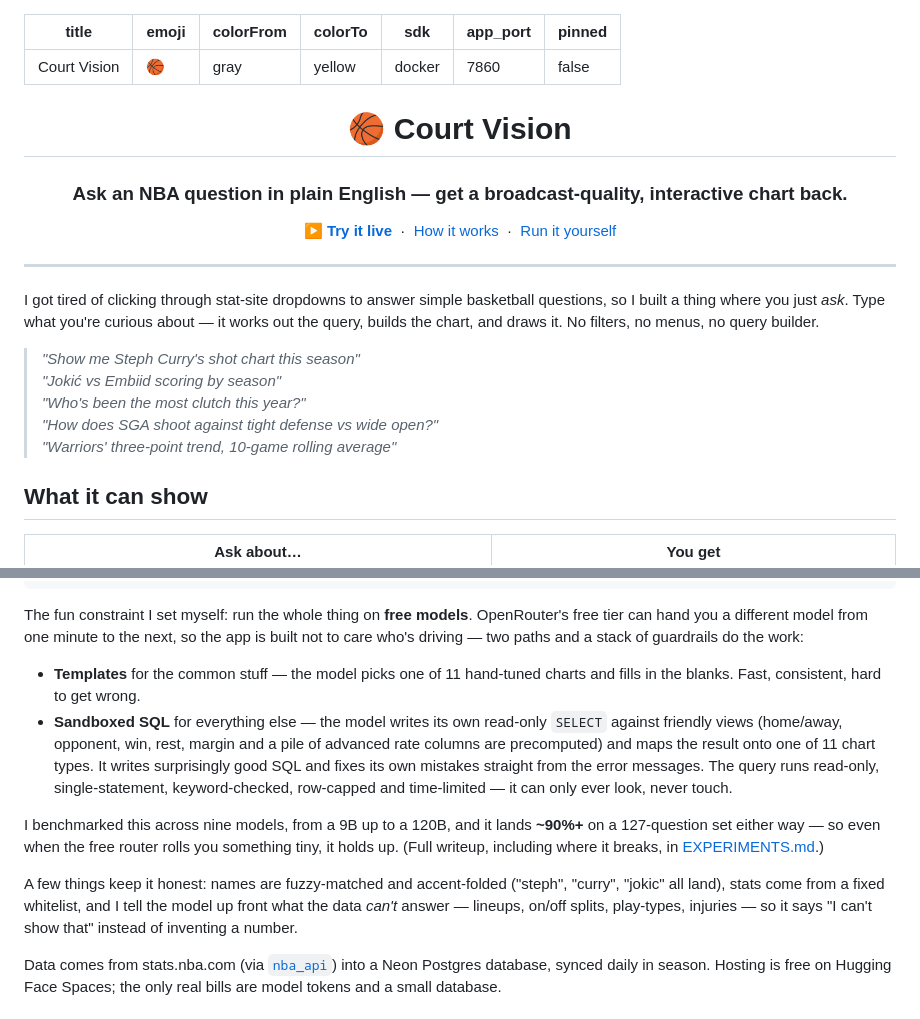
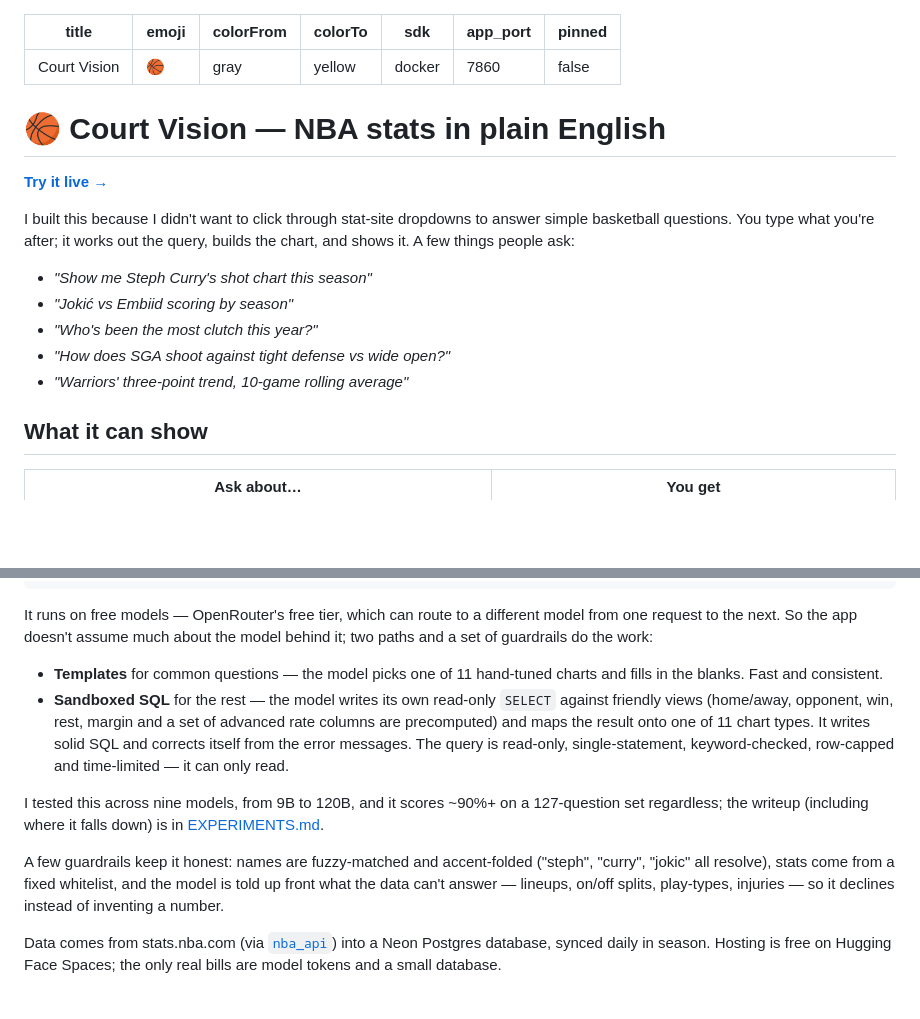
Before and after one commit to HenriLD/nba-viz, a Markdown page: README.md, 2 parts joined by grey strips. Rendered like a GitHub page; blank space fills up the shorter version.

Commit message:
README: tone down — plainer, less ad-like
Drop the centered hero/nav block and the marketing beats ("broadcast-quality",
"fun constraint I set myself", "surprisingly good SQL", "holds up either way").
Back to a plain title + live link, an understated first-person intro, and
matter-of-fact prose. Same facts, calmer voice.

Co-Authored-By: Claude Opus 4.8 <noreply@anthropic.com>

````diff
--- a/README.md
+++ b/README.md
@@ -8,28 +8,19 @@ app_port: 7860
 pinned: false
 ---
 
-<div align="center">
+# 🏀 Court Vision — NBA stats in plain English
 
-# 🏀 Court Vision
+**[Try it live →](https://henrild-nba-viz.hf.space)**
 
-### Ask an NBA question in plain English — get a broadcast-quality, interactive chart back.
+I built this because I didn't want to click through stat-site dropdowns to answer
+simple basketball questions. You type what you're after; it works out the query,
+builds the chart, and shows it. A few things people ask:
 
-[**▶ Try it live**](https://henrild-nba-viz.hf.space) &nbsp;·&nbsp; [How it works](#how-it-works) &nbsp;·&nbsp; [Run it yourself](#run-it-yourself)
-
-</div>
-
----
-
-I got tired of clicking through stat-site dropdowns to answer simple basketball
-questions, so I built a thing where you just *ask*. Type what you're curious
-about — it works out the query, builds the chart, and draws it. No filters, no
-menus, no query builder.
-
-> *"Show me Steph Curry's shot chart this season"*
-> <br> *"Jokić vs Embiid scoring by season"*
-> <br> *"Who's been the most clutch this year?"*
-> <br> *"How does SGA shoot against tight defense vs wide open?"*
-> <br> *"Warriors' three-point trend, 10-game rolling average"*
+- *"Show me Steph Curry's shot chart this season"*
+- *"Jokić vs Embiid scoring by season"*
+- *"Who's been the most clutch this year?"*
+- *"How does SGA shoot against tight defense vs wide open?"*
+- *"Warriors' three-point trend, 10-game rolling average"*
 
 ## What it can show
 
@@ -74,30 +65,27 @@ your question ──> the model picks ONE of two tools:
                   Plotly figure ──> rendered in your browser
 ```
 
-The fun constraint I set myself: run the whole thing on **free models**.
-OpenRouter's free tier can hand you a different model from one minute to the
-next, so the app is built not to care who's driving — two paths and a stack of
-guardrails do the work:
+It runs on free models — OpenRouter's free tier, which can route to a different
+model from one request to the next. So the app doesn't assume much about the
+model behind it; two paths and a set of guardrails do the work:
 
-- **Templates** for the common stuff — the model picks one of 11 hand-tuned
-  charts and fills in the blanks. Fast, consistent, hard to get wrong.
-- **Sandboxed SQL** for everything else — the model writes its own read-only
-  `SELECT` against friendly views (home/away, opponent, win, rest, margin and a
-  pile of advanced rate columns are precomputed) and maps the result onto one of
-  11 chart types. It writes surprisingly good SQL and fixes its own mistakes
-  straight from the error messages. The query runs read-only, single-statement,
-  keyword-checked, row-capped and time-limited — it can only ever look, never
-  touch.
+- **Templates** for common questions — the model picks one of 11 hand-tuned
+  charts and fills in the blanks. Fast and consistent.
+- **Sandboxed SQL** for the rest — the model writes its own read-only `SELECT`
+  against friendly views (home/away, opponent, win, rest, margin and a set of
+  advanced rate columns are precomputed) and maps the result onto one of 11
+  chart types. It writes solid SQL and corrects itself from the error messages.
+  The query is read-only, single-statement, keyword-checked, row-capped and
+  time-limited — it can only read.
 
-I benchmarked this across nine models, from a 9B up to a 120B, and it lands
-**~90%+** on a 127-question set either way — so even when the free router rolls
-you something tiny, it holds up. (Full writeup, including where it breaks, in
-[EXPERIMENTS.md](EXPERIMENTS.md).)
+I tested this across nine models, from 9B to 120B, and it scores ~90%+ on a
+127-question set regardless; the writeup (including where it falls down) is in
+[EXPERIMENTS.md](EXPERIMENTS.md).
 
-A few things keep it honest: names are fuzzy-matched and accent-folded ("steph",
-"curry", "jokic" all land), stats come from a fixed whitelist, and I tell the
-model up front what the data *can't* answer — lineups, on/off splits, play-types,
-injuries — so it says "I can't show that" instead of inventing a number.
+A few guardrails keep it honest: names are fuzzy-matched and accent-folded
+("steph", "curry", "jokic" all resolve), stats come from a fixed whitelist, and
+the model is told up front what the data can't answer — lineups, on/off splits,
+play-types, injuries — so it declines instead of inventing a number.
 
 Data comes from stats.nba.com (via [`nba_api`](https://github.com/swar/nba_api))
 into a Neon Postgres database, synced daily in season. Hosting is free on Hugging
````
Also changed, not shown: other parts of README.md (+1 -1 lines).
